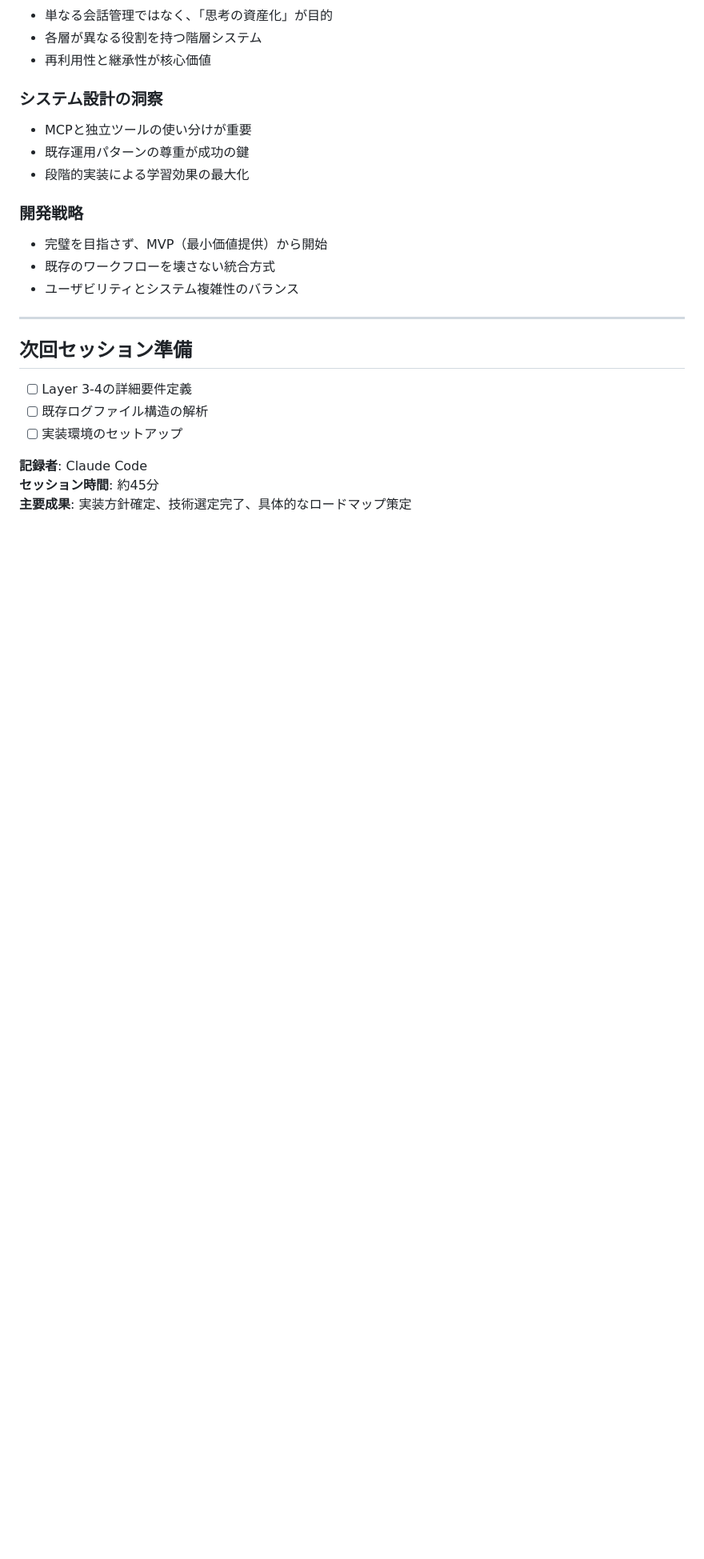
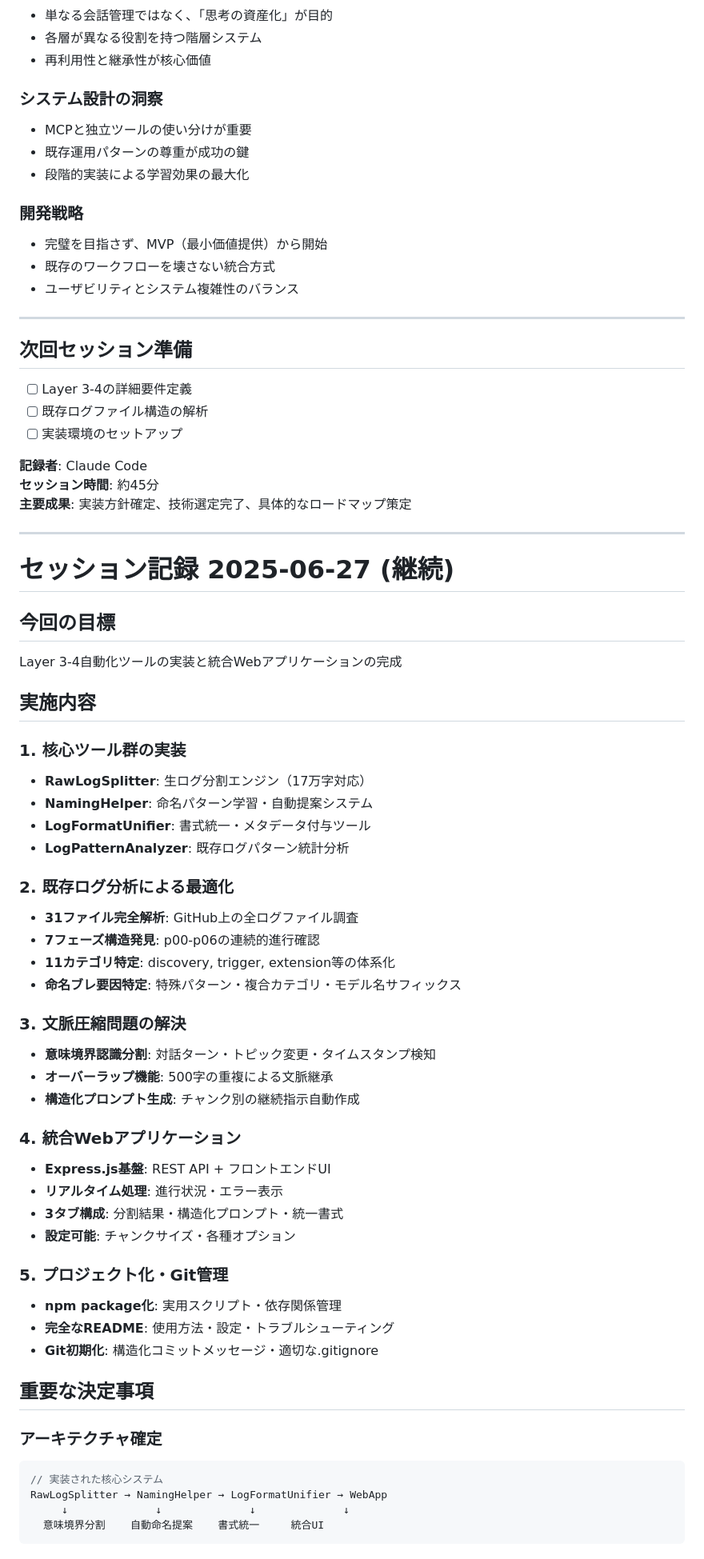
Before and after one commit to dvcampanula/structured-dialogue-tools, a Markdown page: DEVELOPMENT_LOG.md, the part around one of its changes. Shown at 80% size. Rendered like a GitHub page; blank space fills up the shorter version.

````diff
--- a/DEVELOPMENT_LOG.md
+++ b/DEVELOPMENT_LOG.md
@@ -110,3 +110,51 @@ class DialogueMCP {
 **記録者**: Claude Code
 **セッション時間**: 約45分
 **主要成果**: 実装方針確定、技術選定完了、具体的なロードマップ策定
+
+---
+
+# セッション記録 2025-06-27 (継続)
+
+## 今回の目標
+Layer 3-4自動化ツールの実装と統合Webアプリケーションの完成
+
+## 実施内容
+
+### 1. 核心ツール群の実装
+- **RawLogSplitter**: 生ログ分割エンジン（17万字対応）
+- **NamingHelper**: 命名パターン学習・自動提案システム
+- **LogFormatUnifier**: 書式統一・メタデータ付与ツール
+- **LogPatternAnalyzer**: 既存ログパターン統計分析
+
+### 2. 既存ログ分析による最適化
+- **31ファイル完全解析**: GitHub上の全ログファイル調査
+- **7フェーズ構造発見**: p00-p06の連続的進行確認
+- **11カテゴリ特定**: discovery, trigger, extension等の体系化
+- **命名ブレ要因特定**: 特殊パターン・複合カテゴリ・モデル名サフィックス
+
+### 3. 文脈圧縮問題の解決
+- **意味境界認識分割**: 対話ターン・トピック変更・タイムスタンプ検知
+- **オーバーラップ機能**: 500字の重複による文脈継承
+- **構造化プロンプト生成**: チャンク別の継続指示自動作成
+
+### 4. 統合Webアプリケーション
+- **Express.js基盤**: REST API + フロントエンドUI
+- **リアルタイム処理**: 進行状況・エラー表示
+- **3タブ構成**: 分割結果・構造化プロンプト・統一書式
+- **設定可能**: チャンクサイズ・各種オプション
+
+### 5. プロジェクト化・Git管理
+- **npm package化**: 実用スクリプト・依存関係管理
+- **完全なREADME**: 使用方法・設定・トラブルシューティング
+- **Git初期化**: 構造化コミットメッセージ・適切な.gitignore
+
+## 重要な決定事項
+
+### アーキテクチャ確定
+```typescript
+// 実装された核心システム
+RawLogSplitter → NamingHelper → LogFormatUnifier → WebApp
+     ↓              ↓              ↓              ↓
+  意味境界分割    自動命名提案    書式統一     統合UI
+```
+
````
Also changed, not shown: other parts of DEVELOPMENT_LOG.md (+105 -0 lines).
